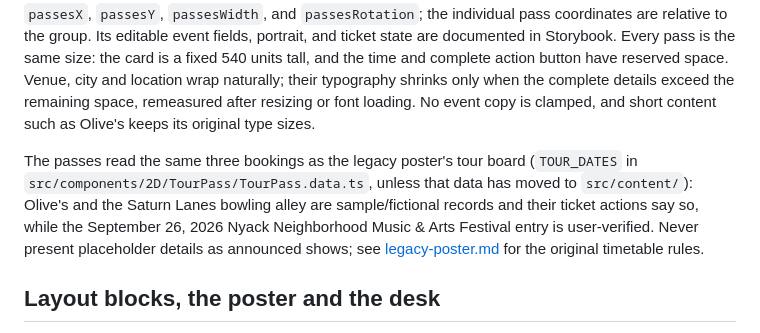
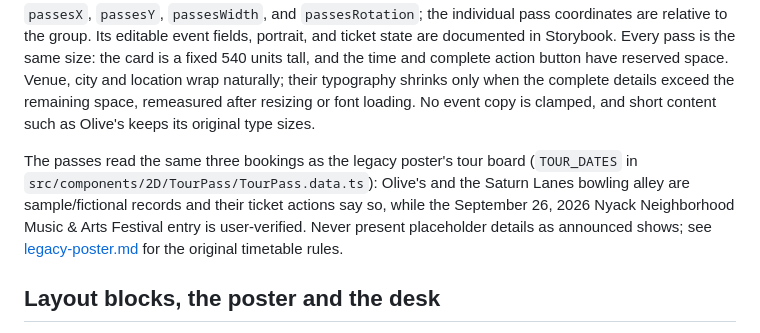
Before and after one commit to ryangavin/funkadelic-astronaut-web, a Markdown page: docs/experience.md, the part around the change. Rendered like a GitHub page.

Commit message:
Tour data stays with the tour pass component
Co-Authored-By: Claude Opus 5.5 <noreply@anthropic.com>

```diff
--- a/docs/experience.md
+++ b/docs/experience.md
@@ -23,7 +23,7 @@ Under `src/experience/experiments/` are pieces still being tried out (Storybook
 
 The first real React component is the complete pink Olive's tour pass. **Library / Components / 2D / Tour Pass** includes separate editable stories for Olive's (118A Main Street), Nyack Neighborhood Music & Arts Festival, and Saturn Lanes, sharing the same event data as the poster. **Experience / Sections / Tour Passes / Tour Row** contains all three in their established arrangement. The poster places this group with `passesX`, `passesY`, `passesWidth`, and `passesRotation`; the individual pass coordinates are relative to the group. Its editable event fields, portrait, and ticket state are documented in Storybook. Every pass is the same size: the card is a fixed 540 units tall, and the time and complete action button have reserved space. Venue, city and location wrap naturally; their typography shrinks only when the complete details exceed the remaining space, remeasured after resizing or font loading. No event copy is clamped, and short content such as Olive's keeps its original type sizes.
 
-The passes read the same three bookings as the legacy poster's tour board (`TOUR_DATES` in `src/components/2D/TourPass/TourPass.data.ts`, unless that data has moved to `src/content/`): Olive's and the Saturn Lanes bowling alley are sample/fictional records and their ticket actions say so, while the September 26, 2026 Nyack Neighborhood Music & Arts Festival entry is user-verified. Never present placeholder details as announced shows; see [legacy-poster.md](legacy-poster.md#tour) for the original timetable rules.
+The passes read the same three bookings as the legacy poster's tour board (`TOUR_DATES` in `src/components/2D/TourPass/TourPass.data.ts`): Olive's and the Saturn Lanes bowling alley are sample/fictional records and their ticket actions say so, while the September 26, 2026 Nyack Neighborhood Music & Arts Festival entry is user-verified. Never present placeholder details as announced shows; see [legacy-poster.md](legacy-poster.md#tour) for the original timetable rules.
 
 ## Layout blocks, the poster and the desk
 
```
